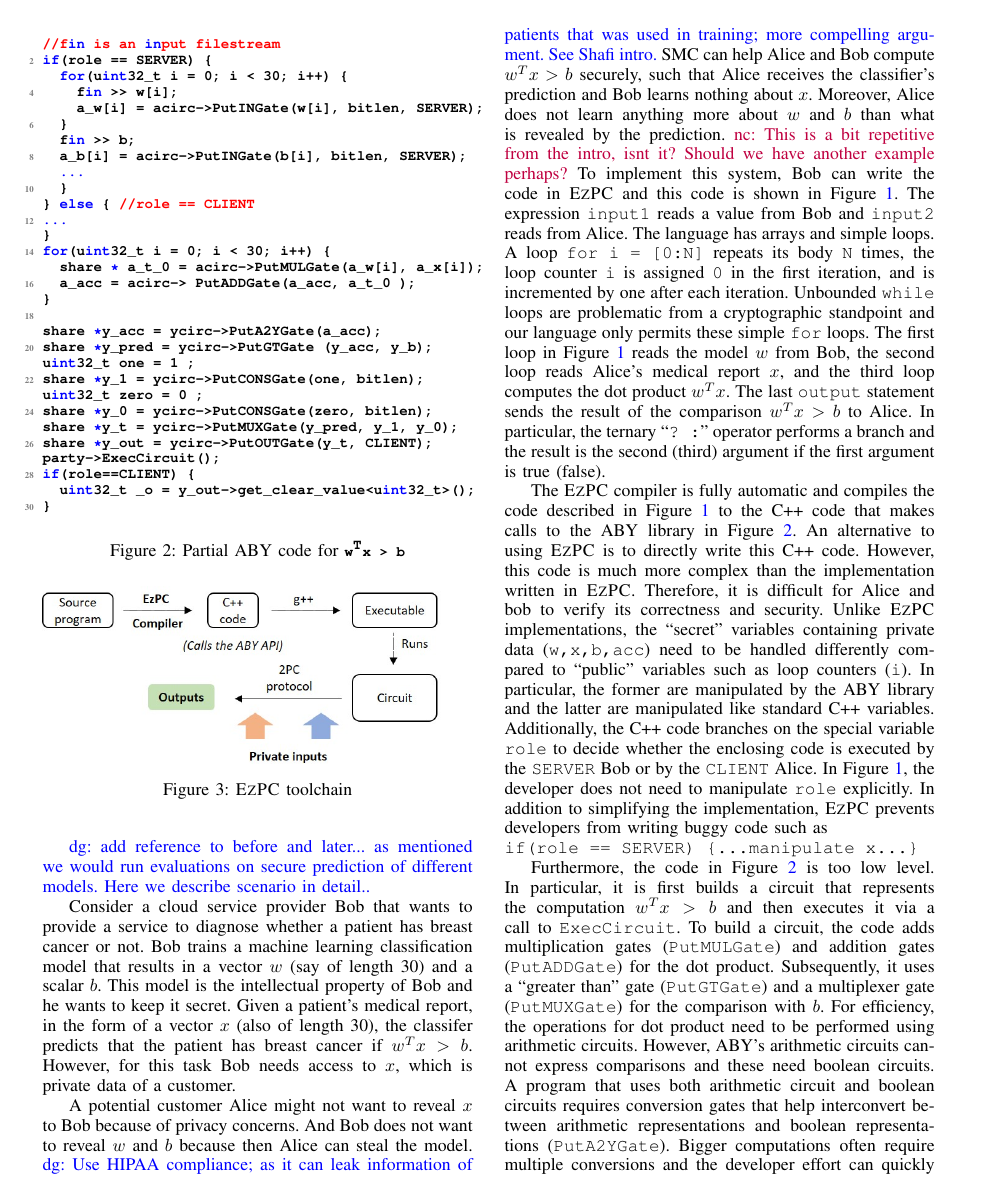
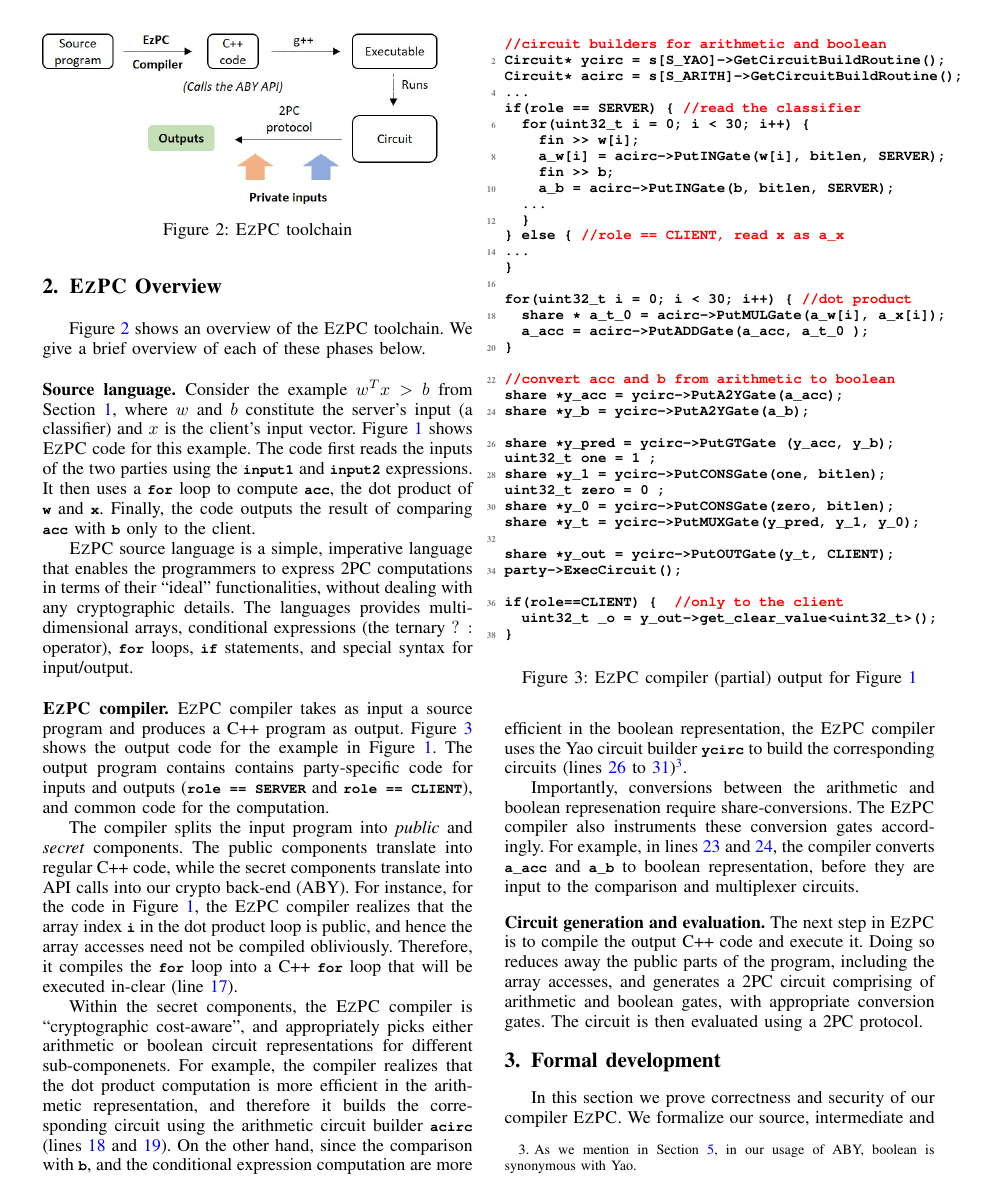
Before and after one commit to shardultripathi/sml, a LaTeX paper (OaklandSubmission/main.tex, which reads OaklandSubmission/ex.tex, OaklandSubmission/fig-ex-aby.tex, OaklandSubmission/headers.tex): page 3 of 18 before the commit and page 3 of 17 after it. Compiled offline with pdfLaTeX; a missing font is replaced by an installed copy or a similar font; a LaTeX package or settings file that is missing is left out.

Commit message:
wip in S2

```diff
--- a/OaklandSubmission/ex.tex
+++ b/OaklandSubmission/ex.tex
@@ -1,7 +1,7 @@
 \section{\tool Overview}
 \label{sec:ex}
 %$w^Tx>0$, mnist logistic regression
-\divya{add reference to before and later... as mentioned we would run evaluations on secure prediction of different models. Here we describe scenario in detail..}
+%% \divya{add reference to before and later... as mentioned we would run evaluations on secure prediction of different models. Here we describe scenario in detail..}
 
 \begin{figure}
   %\vspace{-20pt}
@@ -13,59 +13,144 @@
 \label{fig:toolchain}
 \end{figure}
 
+Figure~\ref{fig:toolchain} shows an overview of the \tool
+toolchain. We give a brief overview of each of these phases below.
+
+\subsubsection*{Source language}
+Consider the example $w^Tx >b$ from Section~\ref{sec:intro}, where
+$w$ and $b$ constitute the server's input (a classifier) and $x$ is
+the client's input vector. Figure~\ref{fig:ex-sml} shows \tool code
+for this example. The code first reads the inputs of the two parties
+using the \ls{input1} and \ls{input2} expressions. It then uses a
+\ls{for} loop to compute \ls{acc}, the dot product of \ls{w} and
+\ls{x}. Finally, the code outputs the result of comparing \ls{acc}
+with \ls{b} only to the client.
+
+\tool source language is a simple, imperative language that enables
+the programmers to express \mpc computations in terms of their
+``ideal'' functionalities, without dealing with any cryptographic
+details. The languages provides multi-dimensional arrays, conditional
+expressions (the ternary $?\::$ operator), \ls{for}~loops,
+\ls{if}~statements, and special syntax for input/output.
+
+\input{fig-ex-aby}
+
+\subsubsection*{\tool compiler}
+\tool compiler takes as input a source program and produces a C++
+program as output. Figure~\ref{fig:ex-aby} shows the output code for
+the example in Figure~\ref{fig:ex-sml}. The output program contains
+contains party-specific code for inputs and outputs
+(\ls{role == SERVER} and \ls{role == CLIENT}), and common code for the
+computation.
+
+The compiler splits the input
+program into \emph{public} and \emph{secret} components. The public
+components translate into regular C++ code, while the secret
+components translate into API calls into our crypto back-end
+(ABY). For instance, for the code in Figure~\ref{fig:ex-sml}, the \tool
+compiler realizes that the array index \ls{i} in the dot product loop
+is public, and hence the array accesses need not be compiled
+obliviously. Therefore, it compiles the \ls{for}~loop into a C++
+\ls{for}~loop that will be executed in-clear
+(line~\ref{line:dotproductloop}).
+
+Within the secret components, the \tool compiler is ``cryptographic
+cost-aware'', and appropriately picks either arithmetic or boolean
+circuit representations for different sub-componenets. For example,
+the compiler realizes that the dot product computation is more
+efficient in the arithmetic representation, and therefore it builds
+the corresponding circuit using the arithmetic circuit builder
+\ls{acirc} (lines~\ref{line:dotmulgate} and~\ref{line:dotaddgate}). On
+the other hand, since the comparison with \ls{b}, and the conditional
+expression computation are more efficient in the boolean
+representation, the \tool compiler uses the Yao circuit builder
+\ls{ycirc} to build the corresponding circuits
+(lines~\ref{line:condyaobegin} to~\ref{line:condyaoend})\footnote{As
+  we mention in
+  Section~\ref{sec:impl}, in our usage of ABY, boolean is synonymous
+  with Yao.}.
+
+Importantly, conversions between the arithmetic and boolean
+represenation require share-conversions. The \tool compiler also
+instruments these conversion gates accordingly. For example, in
+lines~\ref{line:convacc} and~\ref{line:convb}, the compiler converts
+\ls{a_acc} and \ls{a_b} to boolean representation, before they are
+input to the comparison and multiplexer circuits.
+
+\subsubsection*{Circuit generation and evaluation} The next step in
+\tool is to
+compile the output C++ code and execute it. Doing so reduces away the
+public parts of the program, including the array accesses, and
+generates a \mpc circuit comprising of arithmetic and boolean gates,
+with appropriate conversion gates. The circuit is then evaluated using
+a \mpc protocol.
+
+%% Consider a  cloud service provider Bob that wants to provide a service to diagnose
+%% whether a patient has breast cancer or not. Bob trains a machine learning classification model
+%% that results in a vector $w$ (say of length 30) and a scalar $b$.
+%% This model is the intellectual property of Bob and he  wants to keep it secret.
+%% Given a patient's medical report, in the form of a vector $x$ (also of length 30),
+%% the classifer predicts that the patient has breast cancer if $w^Tx>b$.
+%% However, for this task Bob needs access to $x$, which is private data of a customer.
+
+%% A potential customer Alice might not want to reveal $x$ to Bob because of privacy concerns.
+%% And Bob does not want to reveal $w$ and $b$ because then Alice can steal the model. \divya{Use HIPAA compliance; as it can leak information of patients that was used in training; more compelling argument. See Shafi intro.}
+%% SMC can help Alice and Bob compute $w^Tx>b$ securely, such that Alice receives the classifier's
+%% prediction and Bob learns nothing about $x$. Moreover, Alice does not learn anything more about $w$
+%% and $b$ than what is revealed by the prediction.
+%% \nc{This is a bit repetitive from the intro, isnt it? Should we have another example perhaps?}
+%% To implement this system, Bob can write the code in \tool and this code is shown in Figure~\ref{fig:ex-sml}.
+%% The expression {\tt input1} reads a value from Bob and {\tt input2} reads from Alice.
+%% The language has arrays and simple loops. A loop {\tt for i = [0:N]} repeats its
+%% body {\tt N} times, the loop counter {\tt i} is assigned {\tt 0} in the first iteration,
+%% and is incremented by one after each iteration. Unbounded {\tt while} loops are problematic
+%% from a cryptographic standpoint and our language only permits these simple {\tt for} loops.
+%% The first loop in Figure~\ref{fig:ex-sml} reads the model $w$ from Bob, the second loop reads
+%% Alice's medical report $x$, and the third loop computes the dot product $w^Tx$.
+%% The last {\tt output} statement sends the result of the comparison $w^Tx>b$ to Alice.
+%% In particular, the ternary ``{\tt ? :}" operator performs a branch and the result is the second (third)
+%% argument if the first argument is true (false).
+
+%% The \tool compiler is fully automatic and compiles the code described in Figure~\ref{fig:ex-sml} to the C++ code that makes calls to the ABY library  in
+%% Figure~\ref{fig:ex-aby}. An alternative to using \tool is to directly write this C++ code.
+%% However, this code is much more complex than the implementation written in \tool.
+%% Therefore, it is difficult for Alice and bob to verify its correctness and security.
+%% Unlike \tool implementations, the ``secret" variables containing private data ({\tt w,x,b,acc}) need to be handled differently compared to ``public" variables such as loop counters ({\tt i}). In particular, the former are manipulated by the ABY library and the latter are manipulated like standard  C++ variables.
+%% Additionally, the C++ code branches on  the special variable
+%% {\tt role}  to decide whether the enclosing code is executed by the {\tt SERVER} Bob or by
+%% the {\tt CLIENT} Alice. In Figure~\ref{fig:ex-sml}, the developer does not need to
+%% manipulate {\tt role} explicitly. In addition to simplifying the implementation, \tool prevents developers from writing buggy code such as\\
+%% \verb+if(role == SERVER) {...manipulate x...}+
+
+%% Furthermore, the code in Figure~\ref{fig:ex-aby} is too low level.
+%% In particular, it is first builds a circuit that represents the computation
+%% $w^Tx>b$ and then executes it via a call to {\tt ExecCircuit}.
+%% To build a circuit, the code adds multiplication gates ({\tt PutMULGate})
+%% and addition gates ({\tt PutADDGate}) for the dot product.
+%% Subsequently, it uses a ``greater than" gate ({\tt PutGTGate})
+%% and a multiplexer gate ({\tt PutMUXGate}) for the comparison with $b$.
+%% For efficiency, the operations for dot product need to be performed using
+%% arithmetic circuits. However, ABY's arithmetic circuits cannot express
+%% comparisons and these need  boolean circuits.
+%% A program that uses both arithmetic circuit and boolean circuits
+%% requires conversion gates that help  interconvert between arithmetic
+%% representations and boolean representations ({\tt PutA2YGate}).
+%% Bigger computations often require multiple conversions and the
+%% developer effort can quickly become significant.
+
+%% Moreover, it is difficult to maintain the code in Figure~\ref{fig:ex-aby}.
+%% For example, if the multiplication is changed to a bitwise-or then,
+%% in the absence of \tool, an efficiency-conscious developer would need to  use boolean circuits everywhere and would be tasked with removing all arithmetic circuits and the interconversion gates (the cost of  conversion overweighs the gains of performing an arithmetic addition instead of a boolean addition).
+%%  With \tool, the developer needs to change only a single character (replace {\tt *} in Figure~\ref{fig:ex-sml} with {\tt |}) to achieve the same effect.
+%% On this example and other small examples, we have found that the compiler generated C++ code from a \tool implementation is as efficient as manually written C++ code. In particular, for $w^Tx>b$, the compiler automatically generates code that uses arithmetic circuits for dot product and inserts appropriate conversion gates. Finally, although this paper uses ABY for evaluation, the  compiler can be easily retargeted to generate code for other cryptography backends.
 
 
-Consider a  cloud service provider Bob that wants to provide a service to diagnose
-whether a patient has breast cancer or not. Bob trains a machine learning classification model
-that results in a vector $w$ (say of length 30) and a scalar $b$.
-This model is the intellectual property of Bob and he  wants to keep it secret.
-Given a patient's medical report, in the form of a vector $x$ (also of length 30),
-the classifer predicts that the patient has breast cancer if $w^Tx>b$.
-However, for this task Bob needs access to $x$, which is private data of a customer.
+%% The \tool compiler provides strong static guarantees. For example, a well typed
+%% \tool program is guaranteed to execute to termination without errors. A \tool program cannot go into non-termination or dereference illegal memory, i.e., no buffer overflows or underflows can happen at run time. Production compilers such as {\tt gcc} provide no such guarantees
+%% for the code in Figure~\ref{fig:ex-aby}.
+%% The primary reason that we are able to achieve these guarantees is because
+%% \tool has been designed to be verifiable and is backed by formal semantics.
+%% Furthermore, the compiler output is guaranteed to be a cryptographically secure
+%% implementation of the functionality declared by the \tool code.
+%% Moreover, the \tool compiler also generates a C implementation that can be run natively on a single machine for functional testing.
 
-A potential customer Alice might not want to reveal $x$ to Bob because of privacy concerns.
-And Bob does not want to reveal $w$ and $b$ because then Alice can steal the model. \divya{Use HIPAA compliance; as it can leak information of patients that was used in training; more compelling argument. See Shafi intro.}
-SMC can help Alice and Bob compute $w^Tx>b$ securely, such that Alice receives the classifier's
-prediction and Bob learns nothing about $x$. Moreover, Alice does not learn anything more about $w$
-and $b$ than what is revealed by the prediction.
-\nc{This is a bit repetitive from the intro, isnt it? Should we have another example perhaps?}
-To implement this system, Bob can write the code in \tool and this code is shown in Figure~\ref{fig:ex-sml}.
-The expression {\tt input1} reads a value from Bob and {\tt input2} reads from Alice.
-The language has arrays and simple loops. A loop {\tt for i = [0:N]} repeats its
-body {\tt N} times, the loop counter {\tt i} is assigned {\tt 0} in the first iteration,
-and is incremented by one after each iteration. Unbounded {\tt while} loops are problematic
-from a cryptographic standpoint and our language only permits these simple {\tt for} loops.
-The first loop in Figure~\ref{fig:ex-sml} reads the model $w$ from Bob, the second loop reads
-Alice's medical report $x$, and the third loop computes the dot product $w^Tx$.
-The last {\tt output} statement sends the result of the comparison $w^Tx>b$ to Alice.
-In particular, the ternary ``{\tt ? :}" operator performs a branch and the result is the second (third)
-argument if the first argument is true (false).
-
-The \tool compiler is fully automatic and compiles the code described in Figure~\ref{fig:ex-sml} to the C++ code that makes calls to the ABY library  in
-Figure~\ref{fig:ex-aby}. An alternative to using \tool is to directly write this C++ code.
-However, this code is much more complex than the implementation written in \tool.
-Therefore, it is difficult for Alice and bob to verify its correctness and security.
-Unlike \tool implementations, the ``secret" variables containing private data ({\tt w,x,b,acc}) need to be handled differently compared to ``public" variables such as loop counters ({\tt i}). In particular, the former are manipulated by the ABY library and the latter are manipulated like standard  C++ variables.
-Additionally, the C++ code branches on  the special variable
-{\tt role}  to decide whether the enclosing code is executed by the {\tt SERVER} Bob or by
-the {\tt CLIENT} Alice. In Figure~\ref{fig:ex-sml}, the developer does not need to
-manipulate {\tt role} explicitly. In addition to simplifying the implementation, \tool prevents developers from writing buggy code such as\\
-\verb+if(role == SERVER) {...manipulate x...}+
-
-Furthermore, the code in Figure~\ref{fig:ex-aby} is too low level.
-In particular, it is first builds a circuit that represents the computation
-$w^Tx>b$ and then executes it via a call to {\tt ExecCircuit}.
-To build a circuit, the code adds multiplication gates ({\tt PutMULGate})
-and addition gates ({\tt PutADDGate}) for the dot product.
-Subsequently, it uses a ``greater than" gate ({\tt PutGTGate})
-and a multiplexer gate ({\tt PutMUXGate}) for the comparison with $b$.
-For efficiency, the operations for dot product need to be performed using
-arithmetic circuits. However, ABY's arithmetic circuits cannot express
-comparisons and these need  boolean circuits.
-A program that uses both arithmetic circuit and boolean circuits
-requires conversion gates that help  interconvert between arithmetic
-representations and boolean representations ({\tt PutA2YGate}).
-Bigger computations often require multiple conversions and the
-developer effort can quickly become significant.
-
-Moreover, it is difficult to maintain the code in Figure~\ref{fig:ex-aby}.
--- a/OaklandSubmission/fig-ex-aby.tex
+++ b/OaklandSubmission/fig-ex-aby.tex
@@ -1,36 +1,44 @@
 \begin{figure}
-\begin{lstlisting}[language=C]
-//fin is an input filestream
-if(role == SERVER) {
+\begin{lstlisting}[language=C, mathescape=true]
+//circuit builders for arithmetic and boolean
+Circuit* ycirc = s[S_YAO]->GetCircuitBuildRoutine();
+Circuit* acirc = s[S_ARITH]->GetCircuitBuildRoutine();
+...
+if(role == SERVER) { //read the classifier
   for(uint32_t i = 0; i < 30; i++) {
     fin >> w[i];
     a_w[i] = acirc->PutINGate(w[i], bitlen, SERVER);
-  }
-  fin >> b;
-  a_b[i] = acirc->PutINGate(b[i], bitlen, SERVER);
+    fin >> b;
+    a_b = acirc->PutINGate(b, bitlen, SERVER);
   ...
   }
-} else { //role == CLIENT
+} else { //role == CLIENT, read x as a_x
 ...
 }
-for(uint32_t i = 0; i < 30; i++) {
-  share * a_t_0 = acirc->PutMULGate(a_w[i], a_x[i]);
-  a_acc = acirc-> PutADDGate(a_acc, a_t_0 );
+
+for(uint32_t i = 0; i < 30; i++) { //dot product$~\label{line:dotproductloop}$
+  share * a_t_0 = acirc->PutMULGate(a_w[i], a_x[i]);$~\label{line:dotmulgate}$
+  a_acc = acirc->PutADDGate(a_acc, a_t_0 );$~\label{line:dotaddgate}$
 }
 
-share *y_acc = ycirc->PutA2YGate(a_acc);
-share *y_pred = ycirc->PutGTGate (y_acc, y_b);
+//convert acc and b from arithmetic to boolean
+share *y_acc = ycirc->PutA2YGate(a_acc);$~\label{line:convacc}$
+share *y_b = ycirc->PutA2YGate(a_b);$~\label{line:convb}$
+
+share *y_pred = ycirc->PutGTGate (y_acc, y_b);$~\label{line:condyaobegin}$
 uint32_t one = 1 ;
 share *y_1 = ycirc->PutCONSGate(one, bitlen);
 uint32_t zero = 0 ;
 share *y_0 = ycirc->PutCONSGate(zero, bitlen);
-share *y_t = ycirc->PutMUXGate(y_pred, y_1, y_0);
+share *y_t = ycirc->PutMUXGate(y_pred, y_1, y_0);$~\label{line:condyaoend}$
+
 share *y_out = ycirc->PutOUTGate(y_t, CLIENT);
 party->ExecCircuit();
-if(role==CLIENT) {
+
+if(role==CLIENT) {  //only to the client
   uint32_t _o = y_out->get_clear_value<uint32_t>();
 }
 \end{lstlisting}
-\caption{Partial ABY code for \ls{w}$^{\text{\ls{T}}}$\ls{x > b}}
+\caption{\tool compiler (partial) output for Figure~\ref{fig:ex-sml}}
 \label{fig:ex-aby}
 \end{figure}
--- a/OaklandSubmission/headers.tex
+++ b/OaklandSubmission/headers.tex
@@ -145,8 +145,8 @@
     extendedchars=true,
     %% frame=single,
     keepspaces=true,
-    keywordstyle=\color{blue},
-    keywordstyle=[2]\color{blue},
+    keywordstyle=\color{black},
+    keywordstyle=[2]\color{black},
     otherkeywords={*,...,uint,input1,input2,output,in},
     keywords=[2]{private},
     numbers=left,
```
Also changed, not shown: OaklandSubmission/main.tex (+1 -1 lines), OaklandSubmission/ex.tex (17 more changed lines).
